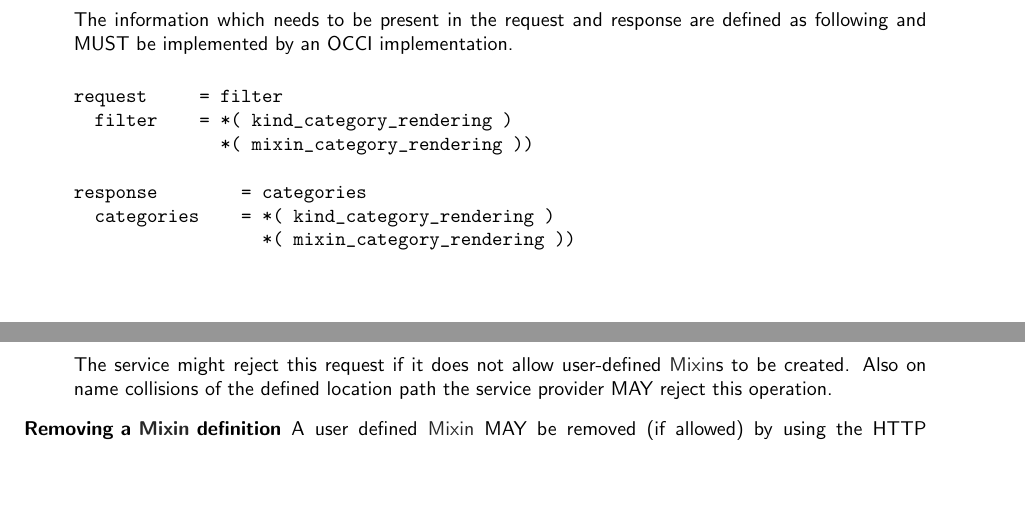
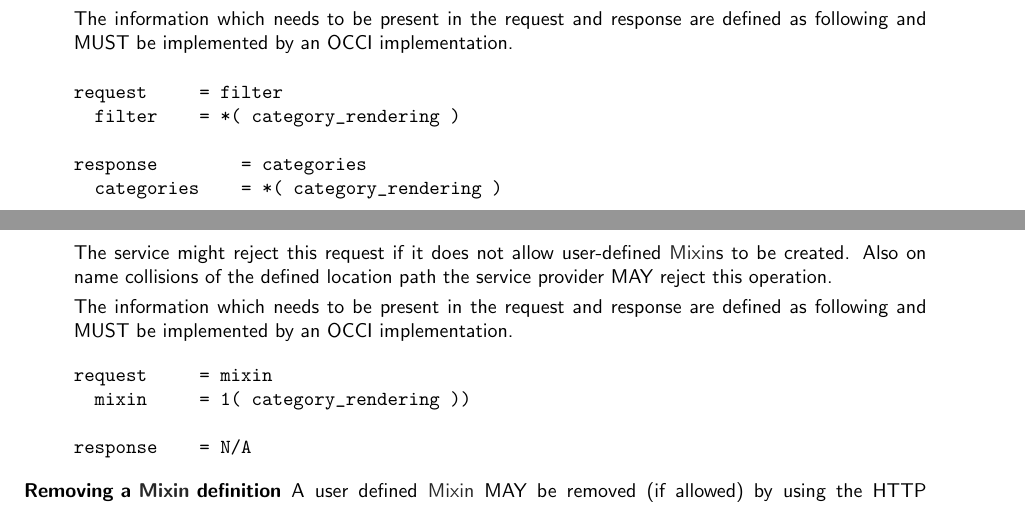
Before and after one commit to occiware/occi-wg, a LaTeX document (http_rendering.tex): two parts of pages 7 and 8 of 24 before the commit and two parts of pages 7 and 8 of 25 after it, joined at a grey line, cut so that both start at the same text, the shorter picture padded with empty space. Compiled offline with pdfLaTeX.

Commit message:
ABNF small change to ABNF
git-svn-id: file://localhost/tmp/svn2git/occi-wg/svn/trunk@451 03f8628b-ed47-4a1f-bca9-bd5ac709a1f8

```diff
--- a/http_rendering.tex
+++ b/http_rendering.tex
@@ -274,12 +274,10 @@ MUST be implemented by the service.
 
 \begin{verbatim}
 request     = filter
-  filter    = *( kind_category_rendering )
-              *( mixin_category_rendering ))
+  filter    = *( category_rendering )
 
 response        = categories
-  categories    = *( kind_category_rendering )
-                  *( mixin_category_rendering ))
+  categories    = *( category_rendering )
 \end{verbatim}
 
   \item[Adding a \hl{Mixin} definition] To add a \hl{Mixin} to the
@@ -304,6 +302,17 @@ response        = categories
     the defined location path the service provider MAY reject this
     operation.
 
+    The information which needs to be present in the request and
+    response are defined as following and MUST be implemented by an
+    OCCI implementation.
+
+\begin{verbatim}
+request     = mixin
+  mixin     = 1( category_rendering ))
+
+response    = N/A
+\end{verbatim}
+
   \item[Removing a \hl{Mixin} definition] A user defined \hl{Mixin}
     MAY be removed (if allowed) by using the HTTP DELETE verb. The
     information about which \hl{Mixin} should be deleted MUST be
@@ -320,3 +337,6 @@ response        = categories
+  mixin     = 1( category_rendering ))
+
+response    = N/A
 \end{verbatim}
 
 \end{description}
```
Also changed, not shown: Makefile, http_rendering.tex (8 more changed lines).
